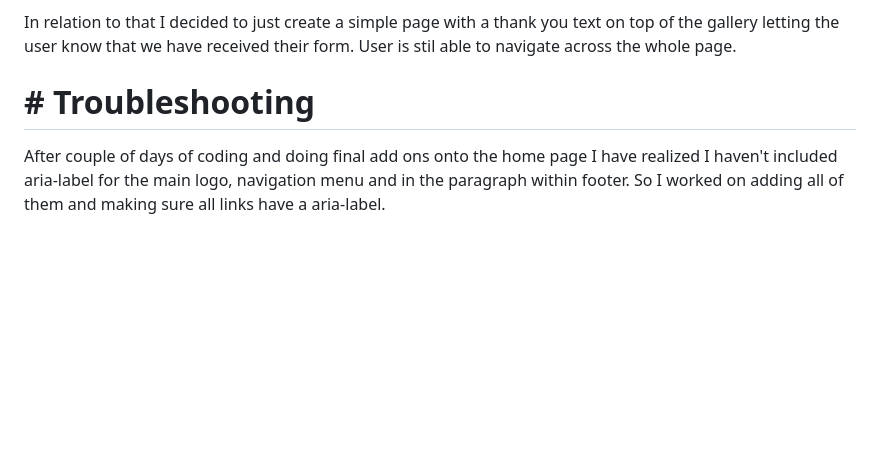
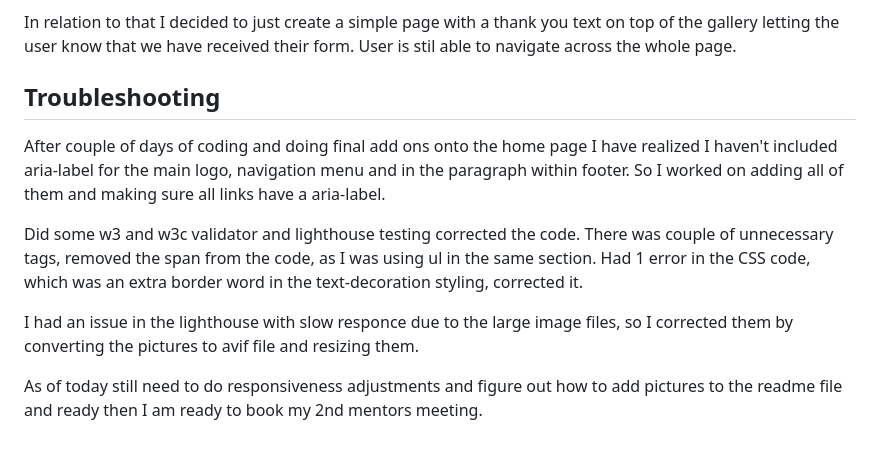
Before and after one commit to LukaB25/Foodie-Society, a Markdown page: README.md, the part around the change. Rendered like a GitHub page; blank space fills up the shorter version.

Commit message:
Add more text to README.md file.

```diff
--- a/README.md
+++ b/README.md
@@ -72,6 +72,12 @@ During my first meeting with the mentor Dick Vlaanderen, we were discussing the
 
 In relation to that I decided to just create a simple page with a thank you text on top of the gallery letting the user know that we have received their form. User is stil able to navigate across the whole page.
 
-# # Troubleshooting
+## Troubleshooting
 
 After couple of days of coding and doing final add ons onto the home page I have realized I haven't included aria-label for the main logo, navigation menu and in the paragraph within footer. So I worked on adding all of them and making sure all links have a aria-label.
+
+Did some w3 and w3c validator and lighthouse testing corrected the code. There was couple of unnecessary </i> tags, removed the span from the code, as I was using ul in the same section. Had 1 error in the CSS code, which was an extra border word in the text-decoration styling, corrected it.
+
+I had an issue in the lighthouse with slow responce due to the large image files, so I corrected them by converting the pictures to avif file and resizing them.
+
+As of today still need to do responsiveness adjustments and figure out how to add pictures to the readme file and ready then I am ready to book my 2nd mentors meeting.
```
